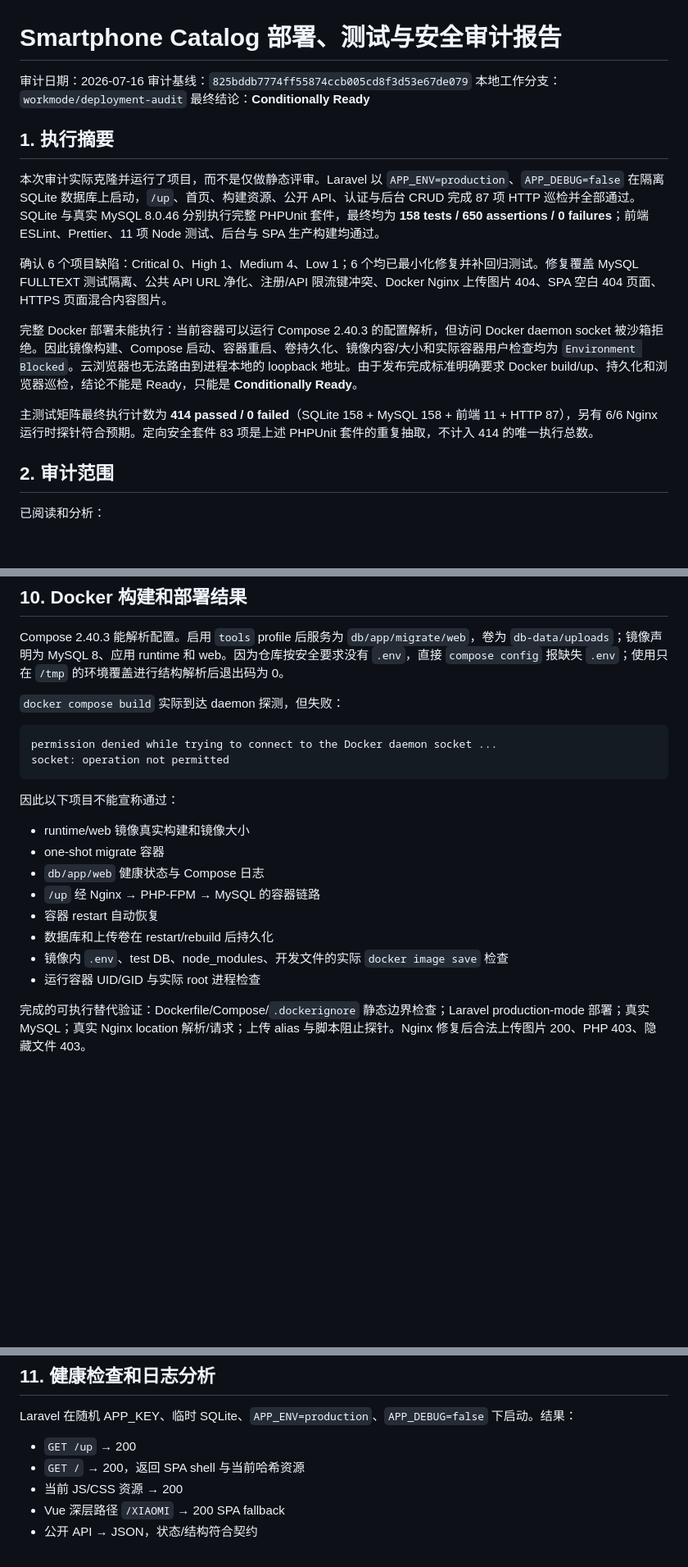
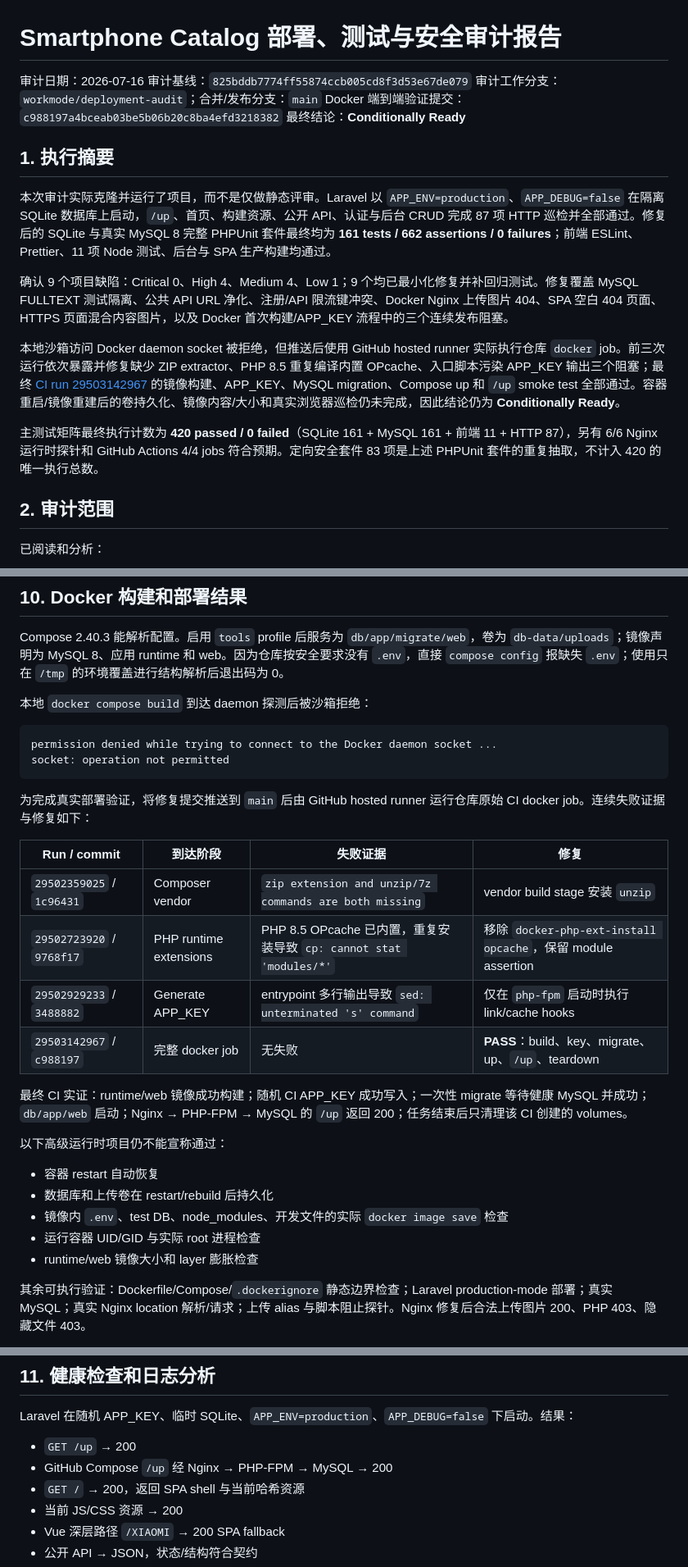
Before and after one commit to GeneralPeople1970/smartphone-catalog, a Markdown page: WORKMODE_AUDIT_REPORT.md, 3 parts joined by grey strips. Shown at 82% size. GitHub-like rendering; blank space fills up the shorter version.

Commit message:
docs: record GitHub deployment validation

````diff
--- a/WORKMODE_AUDIT_REPORT.md
+++ b/WORKMODE_AUDIT_REPORT.md
@@ -2,18 +2,19 @@
 
 审计日期：2026-07-16
 审计基线：`825bddb7774ff55874ccb005cd8f3d53e67de079`
-本地工作分支：`workmode/deployment-audit`
+审计工作分支：`workmode/deployment-audit`；合并/发布分支：`main`
+Docker 端到端验证提交：`c988197a4bceab03be5b06b20c8ba4efd3218382`
 最终结论：**Conditionally Ready**
 
 ## 1. 执行摘要
 
-本次审计实际克隆并运行了项目，而不是仅做静态评审。Laravel 以 `APP_ENV=production`、`APP_DEBUG=false` 在隔离 SQLite 数据库上启动，`/up`、首页、构建资源、公开 API、认证与后台 CRUD 完成 87 项 HTTP 巡检并全部通过。SQLite 与真实 MySQL 8.0.46 分别执行完整 PHPUnit 套件，最终均为 **158 tests / 650 assertions / 0 failures**；前端 ESLint、Prettier、11 项 Node 测试、后台与 SPA 生产构建均通过。
+本次审计实际克隆并运行了项目，而不是仅做静态评审。Laravel 以 `APP_ENV=production`、`APP_DEBUG=false` 在隔离 SQLite 数据库上启动，`/up`、首页、构建资源、公开 API、认证与后台 CRUD 完成 87 项 HTTP 巡检并全部通过。修复后的 SQLite 与真实 MySQL 8 完整 PHPUnit 套件最终均为 **161 tests / 662 assertions / 0 failures**；前端 ESLint、Prettier、11 项 Node 测试、后台与 SPA 生产构建均通过。
 
-确认 6 个项目缺陷：Critical 0、High 1、Medium 4、Low 1；6 个均已最小化修复并补回归测试。修复覆盖 MySQL FULLTEXT 测试隔离、公共 API URL 净化、注册/API 限流键冲突、Docker Nginx 上传图片 404、SPA 空白 404 页面、HTTPS 页面混合内容图片。
+确认 9 个项目缺陷：Critical 0、High 4、Medium 4、Low 1；9 个均已最小化修复并补回归测试。修复覆盖 MySQL FULLTEXT 测试隔离、公共 API URL 净化、注册/API 限流键冲突、Docker Nginx 上传图片 404、SPA 空白 404 页面、HTTPS 页面混合内容图片，以及 Docker 首次构建/APP_KEY 流程中的三个连续发布阻塞。
 
-完整 Docker 部署未能执行：当前容器可以运行 Compose 2.40.3 的配置解析，但访问 Docker daemon socket 被沙箱拒绝。因此镜像构建、Compose 启动、容器重启、卷持久化、镜像内容/大小和实际容器用户检查均为 `Environment Blocked`。云浏览器也无法路由到进程本地的 loopback 地址。由于发布完成标准明确要求 Docker build/up、持久化和浏览器巡检，结论不能是 Ready，只能是 **Conditionally Ready**。
+本地沙箱访问 Docker daemon socket 被拒绝，但推送后使用 GitHub hosted runner 实际执行仓库 `docker` job。前三次运行依次暴露并修复缺少 ZIP extractor、PHP 8.5 重复编译内置 OPcache、入口脚本污染 APP_KEY 输出三个阻塞；最终 [CI run 29503142967](https://github.com/GeneralPeople1970/smartphone-catalog/actions/runs/29503142967) 的镜像构建、APP_KEY、MySQL migration、Compose up 和 `/up` smoke test 全部通过。容器重启/镜像重建后的卷持久化、镜像内容/大小和真实浏览器巡检仍未完成，因此结论仍为 **Conditionally Ready**。
 
-主测试矩阵最终执行计数为 **414 passed / 0 failed**（SQLite 158 + MySQL 158 + 前端 11 + HTTP 87），另有 6/6 Nginx 运行时探针符合预期。定向安全套件 83 项是上述 PHPUnit 套件的重复抽取，不计入 414 的唯一执行总数。
+主测试矩阵最终执行计数为 **420 passed / 0 failed**（SQLite 161 + MySQL 161 + 前端 11 + HTTP 87），另有 6/6 Nginx 运行时探针和 GitHub Actions 4/4 jobs 符合预期。定向安全套件 83 项是上述 PHPUnit 套件的重复抽取，不计入 420 的唯一执行总数。
 
 ## 2. 审计范围
 
@@ -197,23 +198,31 @@ git diff --check
 
 Compose 2.40.3 能解析配置。启用 `tools` profile 后服务为 `db/app/migrate/web`，卷为 `db-data/uploads`；镜像声明为 MySQL 8、应用 runtime 和 web。因为仓库按安全要求没有 `.env`，直接 `compose config` 报缺失 `.env`；使用只在 `/tmp` 的环境覆盖进行结构解析后退出码为 0。
 
-`docker compose build` 实际到达 daemon 探测，但失败：
+本地 `docker compose build` 到达 daemon 探测后被沙箱拒绝：
 
 ```text
 permission denied while trying to connect to the Docker daemon socket ...
 socket: operation not permitted
 ```
 
-因此以下项目不能宣称通过：
+为完成真实部署验证，将修复提交推送到 `main` 后由 GitHub hosted runner 运行仓库原始 CI docker job。连续失败证据与修复如下：
 
-- runtime/web 镜像真实构建和镜像大小
-- one-shot migrate 容器
-- `db/app/web` 健康状态与 Compose 日志
-- `/up` 经 Nginx → PHP-FPM → MySQL 的容器链路
+| Run / commit | 到达阶段 | 失败证据 | 修复 |
+| --- | --- | --- | --- |
+| `29502359025` / `1c96431` | Composer vendor | `zip extension and unzip/7z commands are both missing` | vendor build stage 安装 `unzip` |
+| `29502723920` / `9768f17` | PHP runtime extensions | PHP 8.5 OPcache 已内置，重复安装导致 `cp: cannot stat 'modules/*'` | 移除 `docker-php-ext-install opcache`，保留 module assertion |
+| `29502929233` / `3488882` | Generate APP_KEY | entrypoint 多行输出导致 `sed: unterminated 's' command` | 仅在 `php-fpm` 启动时执行 link/cache hooks |
+| `29503142967` / `c988197` | 完整 docker job | 无失败 | **PASS**：build、key、migrate、up、`/up`、teardown |
+
+最终 CI 实证：runtime/web 镜像成功构建；随机 CI APP_KEY 成功写入；一次性 migrate 等待健康 MySQL 并成功；`db/app/web` 启动；Nginx → PHP-FPM → MySQL 的 `/up` 返回 200；任务结束后只清理该 CI 创建的 volumes。
+
+以下高级运行时项目仍不能宣称通过：
+
 - 容器 restart 自动恢复
 - 数据库和上传卷在 restart/rebuild 后持久化
 - 镜像内 `.env`、test DB、node_modules、开发文件的实际 `docker image save` 检查
 - 运行容器 UID/GID 与实际 root 进程检查
+- runtime/web 镜像大小和 layer 膨胀检查
 
-完成的可执行替代验证：Dockerfile/Compose/`.dockerignore` 静态边界检查；Laravel production-mode 部署；真实 MySQL；真实 Nginx location 解析/请求；上传 alias 与脚本阻止探针。Nginx 修复后合法上传图片 200、PHP 403、隐藏文件 403。
+其余可执行验证：Dockerfile/Compose/`.dockerignore` 静态边界检查；Laravel production-mode 部署；真实 MySQL；真实 Nginx location 解析/请求；上传 alias 与脚本阻止探针。Nginx 修复后合法上传图片 200、PHP 403、隐藏文件 403。
 
@@ -224,6 +233,7 @@ socket: operation not permitted
 Laravel 在随机 APP_KEY、临时 SQLite、`APP_ENV=production`、`APP_DEBUG=false` 下启动。结果：
 
 - `GET /up` → 200
+- GitHub Compose `/up` 经 Nginx → PHP-FPM → MySQL → 200
 - `GET /` → 200，返回 SPA shell 与当前哈希资源
 - 当前 JS/CSS 资源 → 200
 - Vue 深层路径 `/XIAOMI` → 200 SPA fallback
````
Also changed, not shown: other parts of WORKMODE_AUDIT_REPORT.md (+37 -28 lines).
